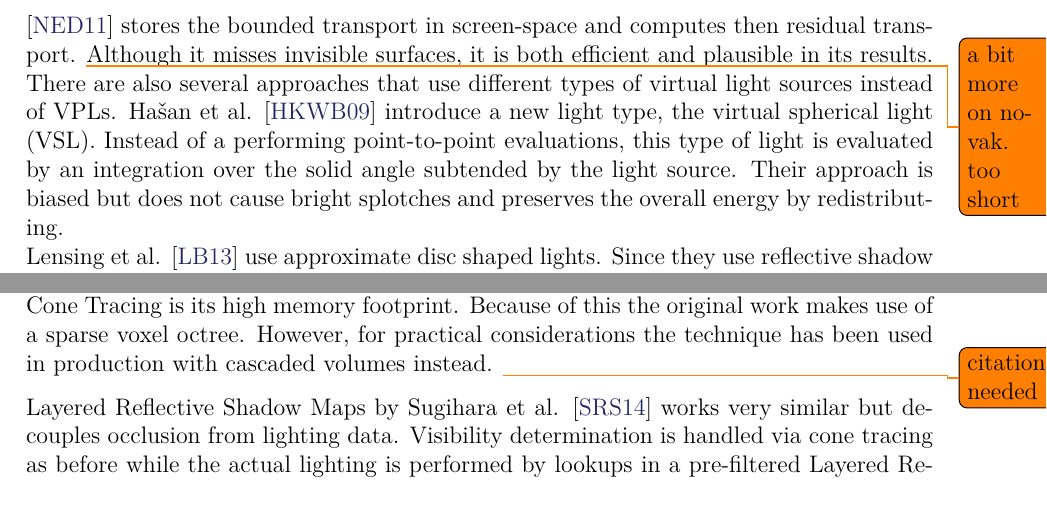
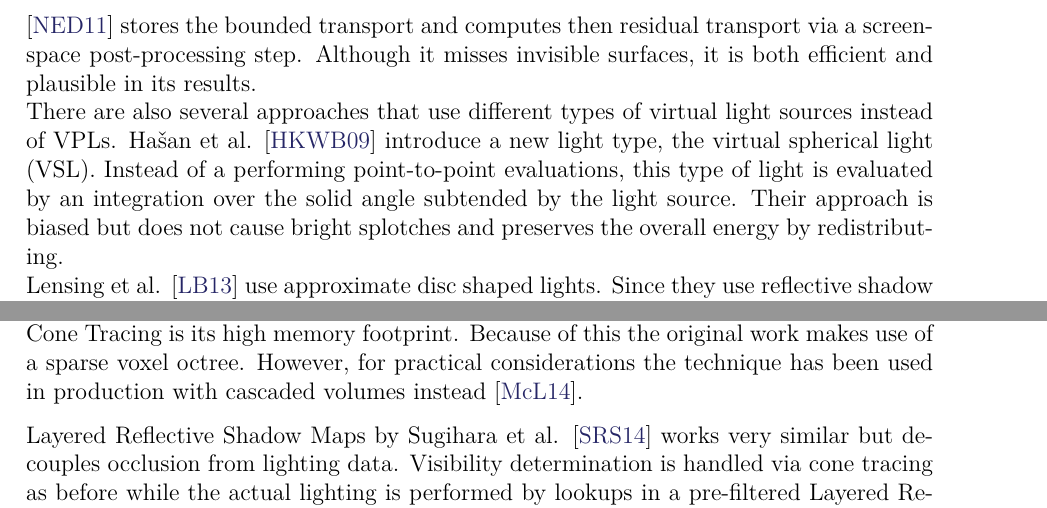
Before and after one commit to Wumpf/masterthesis, a LaTeX thesis (latex/RelatedWork.tex): two parts of pages 3 and 8 of 12 before the commit and two parts of pages 3 and 8 of 13 after it, joined at a grey line, cut so that both start at the same text. Compiled offline with pdfLaTeX.

Commit message:
[RelatedWork] Explanation of Novak et al. (RSM bias compensation) is a bit more concise now.

```diff
--- a/latex/RelatedWork.tex
+++ b/latex/RelatedWork.tex
@@ -95,7 +95,7 @@ There are several bias compensation techniques:
 Kollig and Keller \cite{bib:biascomp:kk04} shoot rays to nearby surface and evaluate the lighting there to transport it back to the original surface.
 However, this technique may degenerate to path-tracing and is thus not suitable for interactive applications.
 Other techniques try to compensate the bias approximately.
-E.g. the bias compensation by Nov\'{a}k et al. \cite{bib:biascomp:novak11} stores the bounded transport in screen-space and computes then residual transport. \todo{a bit more on novak. too short}
+E.g. the bias compensation by Nov\'{a}k et al. \cite{bib:biascomp:novak11} stores the bounded transport and computes then residual transport via a screen-space post-processing step.
 Although it misses invisible surfaces, it is both efficient and plausible in its results.
 \\
 There are also several approaches that use different types of virtual light sources instead of VPLs.
@@ -345,7 +345,7 @@ Additionally, each voxel saves its flux anisotropically for more accurate lighti
 Using an extra, thinner cone for the specular highlight the approach achieves relatively accurate reflections within the same framework.
 The main draw-back of Voxel Cone Tracing is its high memory footprint.
 Because of this the original work makes use of a sparse voxel octree.
-However, for practical considerations the technique has been used in production with cascaded volumes instead. \todo{citation needed}
+However, for practical considerations the technique has been used in production with cascaded volumes instead \cite{bib:fumufu:vct}.
 
 Layered Reflective Shadow Maps by Sugihara et al. \cite{bib:layeredrsm} works very similar but decouples occlusion from lighting data.
 Visibility determination is handled via cone tracing as before while the actual lighting is performed by lookups in a pre-filtered Layered Reflective Shadow Map.
```
Also changed, not shown: latex/RelatedWork.tex (4 more changed lines).
